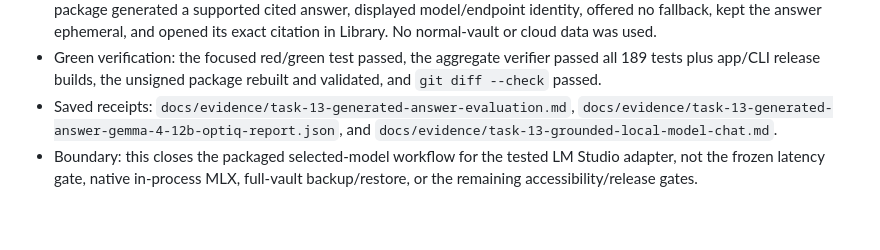
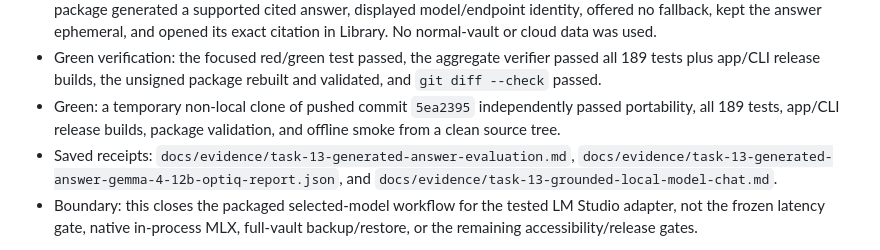
Before and after one commit to deesatzed/CAM_Assistant, a Markdown page: PROGRESS.md, the part around the change. Drawn GitHub-style; blank space fills up the shorter version.

Commit message:
Record selected-model clean-clone proof

```diff
--- a/PROGRESS.md
+++ b/PROGRESS.md
@@ -1118,6 +1118,9 @@ individual proof gates are met.
 - Green verification: the focused red/green test passed, the aggregate
   verifier passed all 189 tests plus app/CLI release builds, the unsigned
   package rebuilt and validated, and `git diff --check` passed.
+- Green: a temporary non-local clone of pushed commit `5ea2395` independently
+  passed portability, all 189 tests, app/CLI release builds, package
+  validation, and offline smoke from a clean source tree.
 - Saved receipts:
   `docs/evidence/task-13-generated-answer-evaluation.md`,
   `docs/evidence/task-13-generated-answer-gemma-4-12b-optiq-report.json`, and
```
Also changed, not shown: docs/VERIFICATION_REPORT.md (+1 -1 lines).
